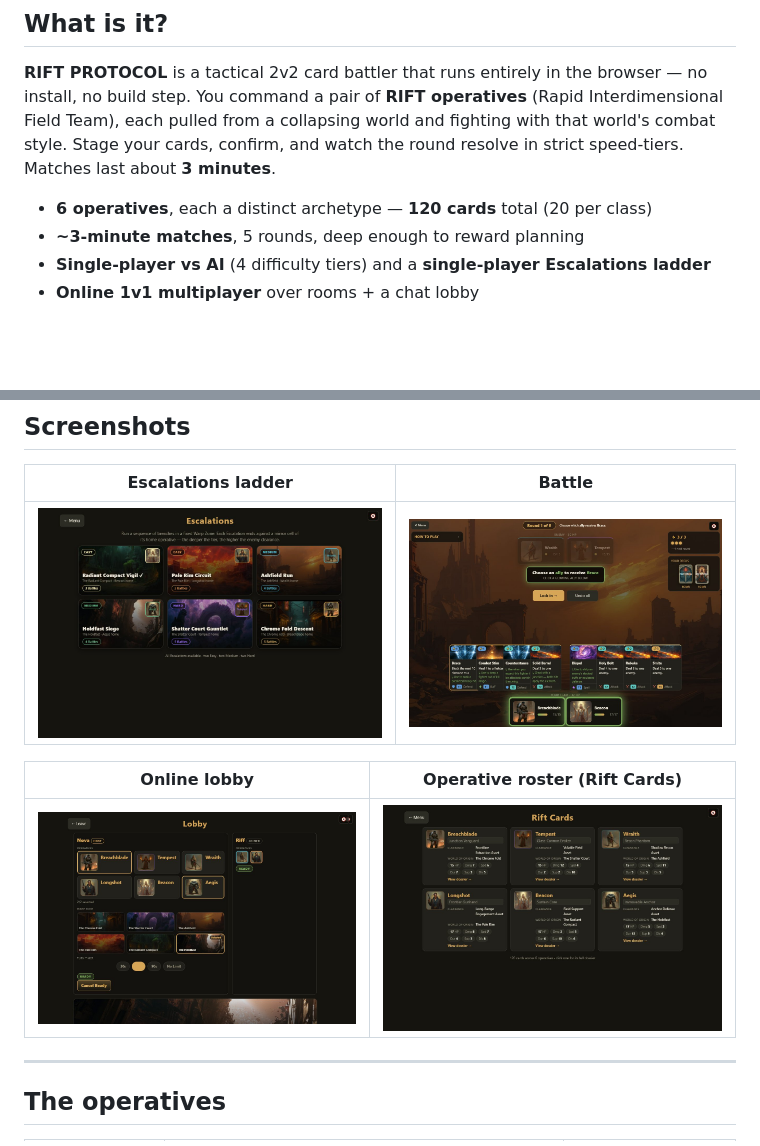
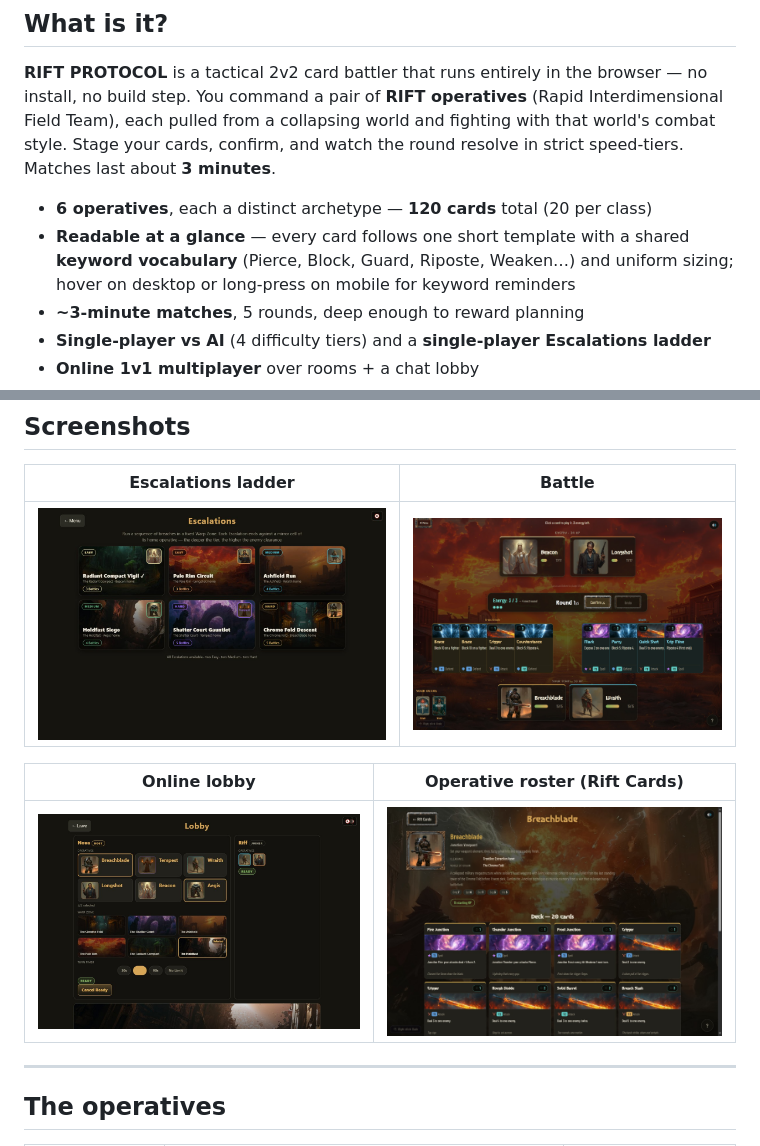
Before and after one commit to Dadpops/RiftProtocol, a Markdown page: README.md, 2 parts joined by grey strips. Drawn GitHub-style; pictures changed too: docs/screenshots/battle.jpg, docs/screenshots/rift-cards.jpg; blank space fills up the shorter version.

Commit message:
docs: refresh battle + Rift Cards screenshots, note card language in README
- Regenerated docs/screenshots/battle.jpg and rift-cards.jpg to show the new
  condensed card text + uniform card sizing.
- README: add a "readable at a glance" bullet describing the keyword vocabulary
  and card-language template.

Co-Authored-By: Claude Opus 4.8 <noreply@anthropic.com>

```diff
--- a/README.md
+++ b/README.md
@@ -18,6 +18,7 @@ _Pick your pair, enter the Warp Zone, and close the fold._
 **RIFT PROTOCOL** is a tactical 2v2 card battler that runs entirely in the browser — no install, no build step. You command a pair of **RIFT operatives** (Rapid Interdimensional Field Team), each pulled from a collapsing world and fighting with that world's combat style. Stage your cards, confirm, and watch the round resolve in strict speed-tiers. Matches last about **3 minutes**.
 
 - **6 operatives**, each a distinct archetype — **120 cards** total (20 per class)
+- **Readable at a glance** — every card follows one short template with a shared **keyword vocabulary** (Pierce, Block, Guard, Riposte, Weaken…) and uniform sizing; hover on desktop or long-press on mobile for keyword reminders
 - **~3-minute matches**, 5 rounds, deep enough to reward planning
 - **Single-player vs AI** (4 difficulty tiers) and a **single-player Escalations ladder**
 - **Online 1v1 multiplayer** over rooms + a chat lobby
```
